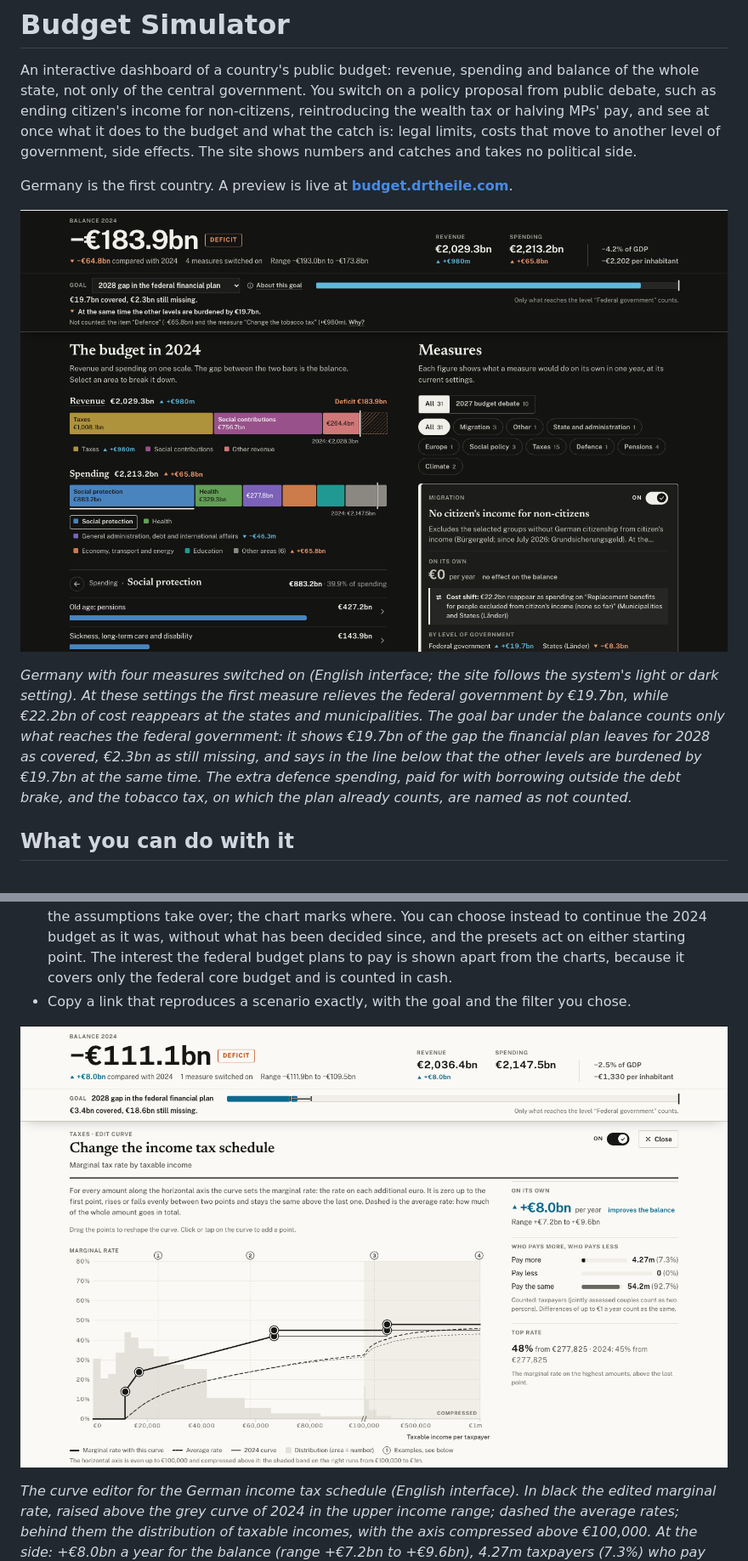
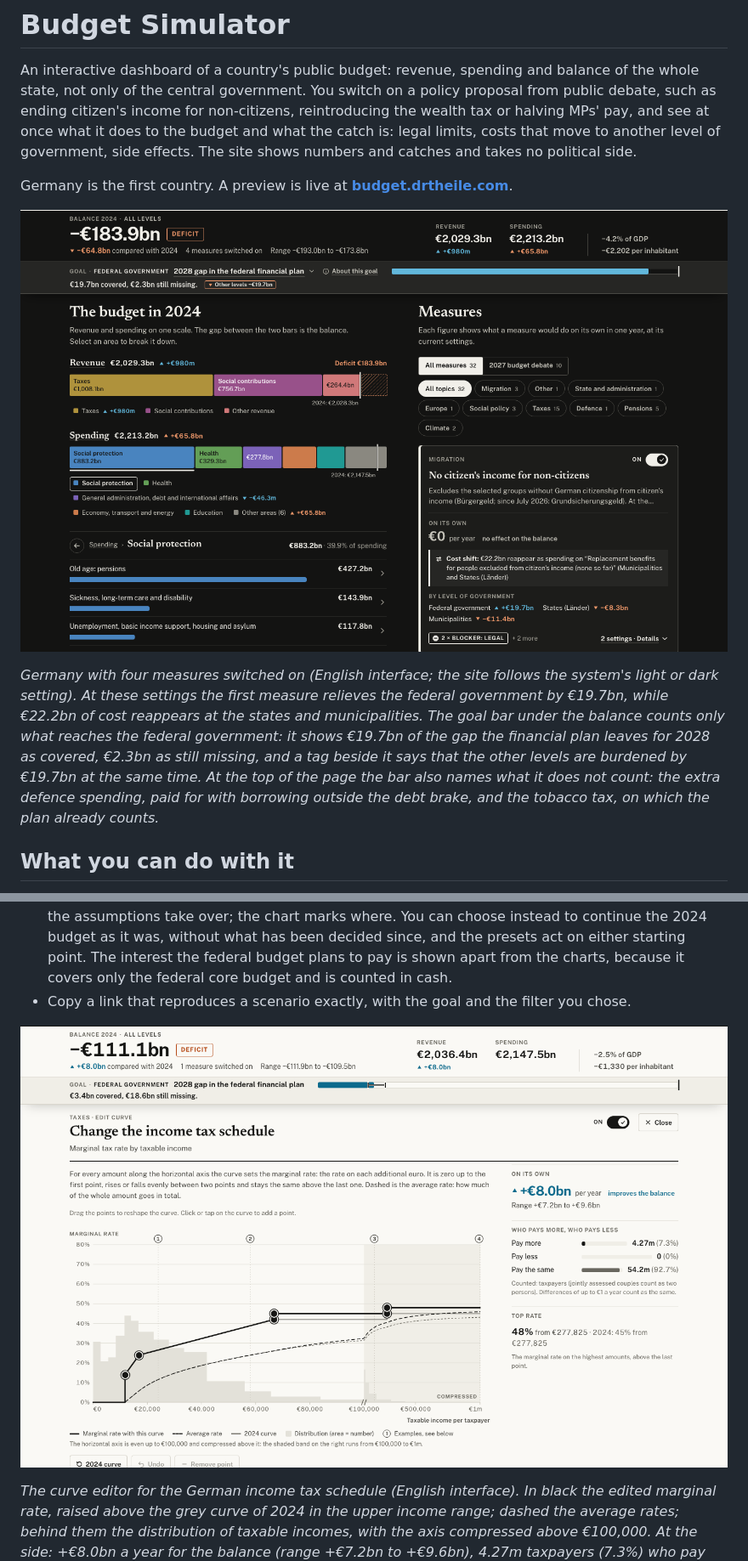
Before and after one commit to andretheile/federal_budget_simulator, a Markdown page: README.md, 2 parts joined by grey strips. Shown at 85% size. Rendered like a GitHub page; pictures changed too: docs/screenshot.png, docs/tariff-editor.png.

Commit message:
README: screenshots and caption for 32 measures and the new top area
Co-Authored-By: Claude Fable 5.2 <noreply@anthropic.com>

```diff
--- a/README.md
+++ b/README.md
@@ -4,9 +4,9 @@ An interactive dashboard of a country's public budget: revenue, spending and bal
 
 Germany is the first country. A preview is live at **[budget.drtheile.com](https://budget.drtheile.com)**.
 
-![Budget Simulator with the German budget and four measures switched on: the balance, the goal bar for the 2028 gap in the federal financial plan with a line on what the other levels pay at the same time, bars for revenue and spending, and a measure card showing a cost shift](docs/screenshot.png)
+![Budget Simulator with the German budget and four measures switched on: the balance, the goal bar for the 2028 gap in the federal financial plan with a tag for what the other levels pay at the same time, bars for revenue and spending, and a measure card showing a cost shift](docs/screenshot.png)
 
-*Germany with four measures switched on (English interface; the site follows the system's light or dark setting). At these settings the first measure relieves the federal government by €19.7bn, while €22.2bn of cost reappears at the states and municipalities. The goal bar under the balance counts only what reaches the federal government: it shows €19.7bn of the gap the financial plan leaves for 2028 as covered, €2.3bn as still missing, and says in the line below that the other levels are burdened by €19.7bn at the same time. The extra defence spending, paid for with borrowing outside the debt brake, and the tobacco tax, on which the plan already counts, are named as not counted.*
+*Germany with four measures switched on (English interface; the site follows the system's light or dark setting). At these settings the first measure relieves the federal government by €19.7bn, while €22.2bn of cost reappears at the states and municipalities. The goal bar under the balance counts only what reaches the federal government: it shows €19.7bn of the gap the financial plan leaves for 2028 as covered, €2.3bn as still missing, and a tag beside it says that the other levels are burdened by €19.7bn at the same time. At the top of the page the bar also names what it does not count: the extra defence spending, paid for with borrowing outside the debt brake, and the tobacco tax, on which the plan already counts.*
 
 ## What you can do with it
 
```
Also changed, not shown: other parts of README.md (+1 -1 lines).
